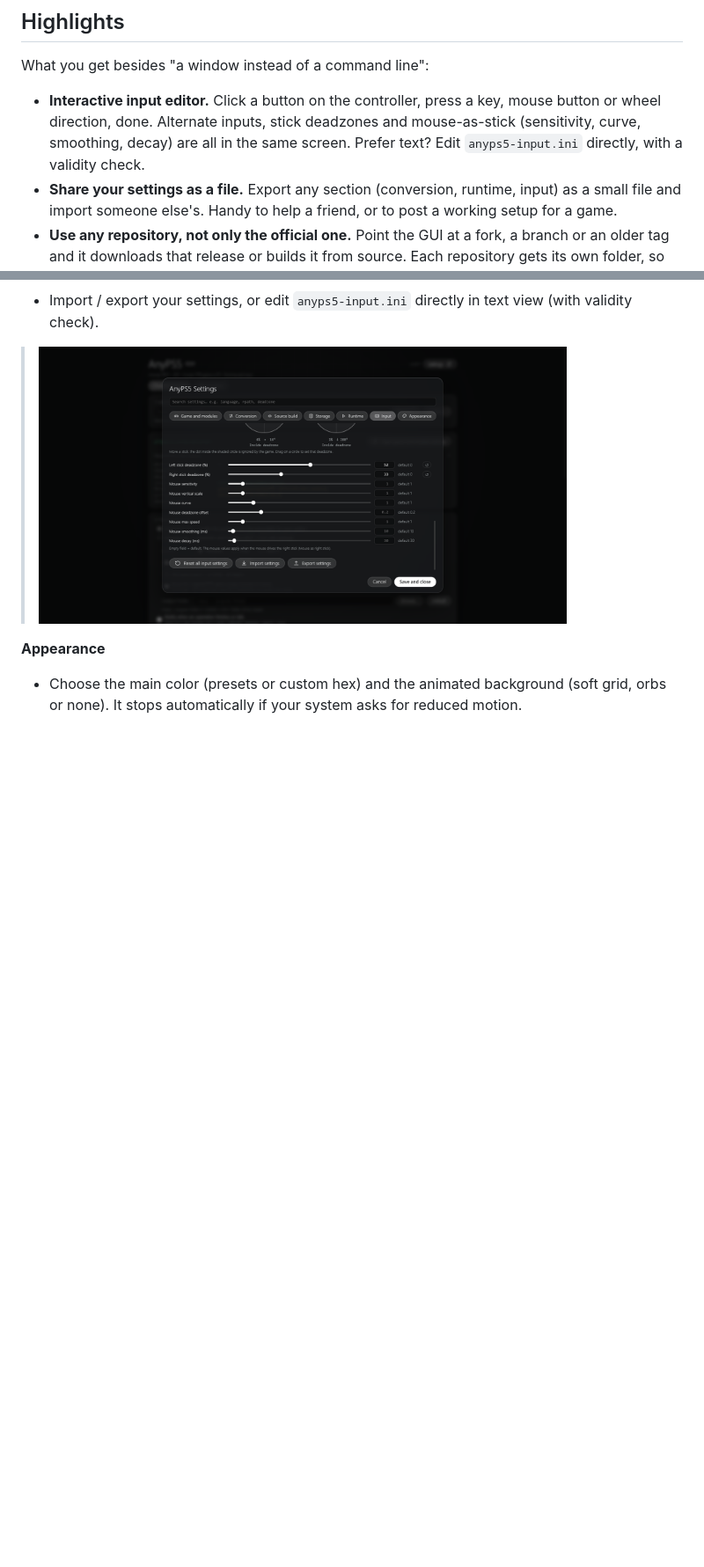
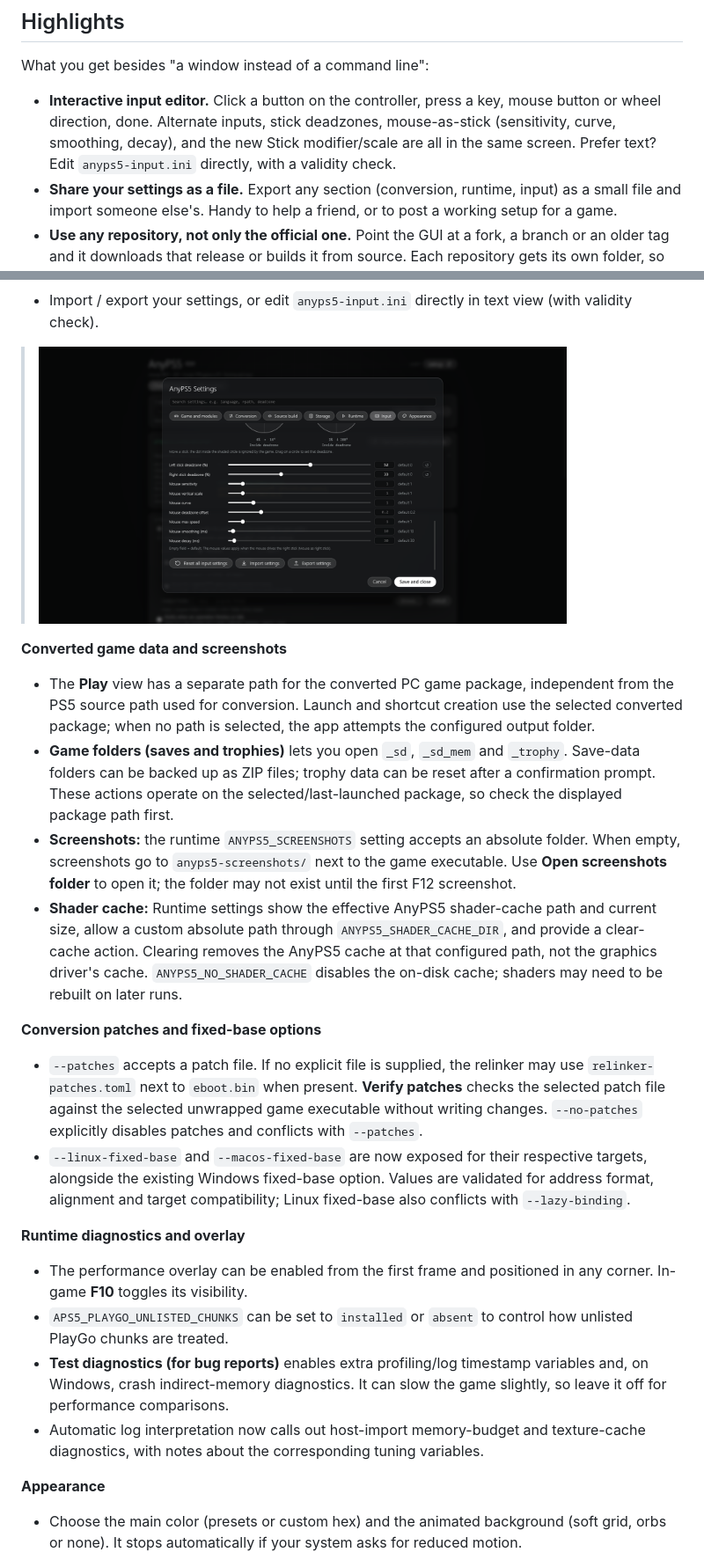
Before and after one commit to Lenny4250gh/AnyPS5-GUI, a Markdown page: README.md, 2 parts joined by grey strips. Shown at 88% size. GitHub-like rendering; blank space fills up the shorter version.

Commit message:
Enhance README with new features and updates
Updated the interactive input editor description and added new features related to game data, conversion patches, and runtime diagnostics.

```diff
--- a/README.md
+++ b/README.md
@@ -37,7 +37,7 @@ The GUI does **not** do the conversion itself: it drives the official AnyPS5 too
 
 What you get besides "a window instead of a command line":
 
-- **Interactive input editor.** Click a button on the controller, press a key, mouse button or wheel direction, done. Alternate inputs, stick deadzones and mouse-as-stick (sensitivity, curve, smoothing, decay) are all in the same screen. Prefer text? Edit `anyps5-input.ini` directly, with a validity check.
+- **Interactive input editor.** Click a button on the controller, press a key, mouse button or wheel direction, done. Alternate inputs, stick deadzones, mouse-as-stick (sensitivity, curve, smoothing, decay), and the new Stick modifier/scale are all in the same screen. Prefer text? Edit `anyps5-input.ini` directly, with a validity check.
 - **Share your settings as a file.** Export any section (conversion, runtime, input) as a small file and import someone else's. Handy to help a friend, or to post a working setup for a game.
 - **Use any repository, not only the official one.** Point the GUI at a fork, a branch or an older tag and it downloads that release or builds it from source. Each repository gets its own folder, so testing a fork never mixes files with the official one. See [Using a different repository](#using-a-different-repository-forks-and-custom-builds).
 - **Tools handled for you.** Relinker, system libs and `unwrap_self.py` are downloaded (checked with SHA-256) or built, and kept up to date.
@@ -150,6 +150,22 @@ Settings (runtime, input, appearance) can be changed at any time from their tabs
 
 - Import / export your settings, or edit `anyps5-input.ini` directly in text view (with validity check).
 > <img src="docs/screenshots/6.png" width="600" alt="Input deadzones and mouse settings">
+
+**Converted game data and screenshots**
+- The **Play** view has a separate path for the converted PC game package, independent from the PS5 source path used for conversion. Launch and shortcut creation use the selected converted package; when no path is selected, the app attempts the configured output folder.
+- **Game folders (saves and trophies)** lets you open `_sd`, `_sd_mem` and `_trophy`. Save-data folders can be backed up as ZIP files; trophy data can be reset after a confirmation prompt. These actions operate on the selected/last-launched package, so check the displayed package path first.
+- **Screenshots:** the runtime `ANYPS5_SCREENSHOTS` setting accepts an absolute folder. When empty, screenshots go to `anyps5-screenshots/` next to the game executable. Use **Open screenshots folder** to open it; the folder may not exist until the first F12 screenshot.
+- **Shader cache:** Runtime settings show the effective AnyPS5 shader-cache path and current size, allow a custom absolute path through `ANYPS5_SHADER_CACHE_DIR`, and provide a clear-cache action. Clearing removes the AnyPS5 cache at that configured path, not the graphics driver's cache. `ANYPS5_NO_SHADER_CACHE` disables the on-disk cache; shaders may need to be rebuilt on later runs.
+
+**Conversion patches and fixed-base options**
+- `--patches` accepts a patch file. If no explicit file is supplied, the relinker may use `relinker-patches.toml` next to `eboot.bin` when present. **Verify patches** checks the selected patch file against the selected unwrapped game executable without writing changes. `--no-patches` explicitly disables patches and conflicts with `--patches`.
+- `--linux-fixed-base` and `--macos-fixed-base` are now exposed for their respective targets, alongside the existing Windows fixed-base option. Values are validated for address format, alignment and target compatibility; Linux fixed-base also conflicts with `--lazy-binding`.
+
+**Runtime diagnostics and overlay**
+- The performance overlay can be enabled from the first frame and positioned in any corner. In-game **F10** toggles its visibility.
+- `APS5_PLAYGO_UNLISTED_CHUNKS` can be set to `installed` or `absent` to control how unlisted PlayGo chunks are treated.
+- **Test diagnostics (for bug reports)** enables extra profiling/log timestamp variables and, on Windows, crash indirect-memory diagnostics. It can slow the game slightly, so leave it off for performance comparisons.
+- Automatic log interpretation now calls out host-import memory-budget and texture-cache diagnostics, with notes about the corresponding tuning variables.
 
 **Appearance**
 - Choose the main color (presets or custom hex) and the animated background (soft grid, orbs or none). It stops automatically if your system asks for reduced motion.
```
